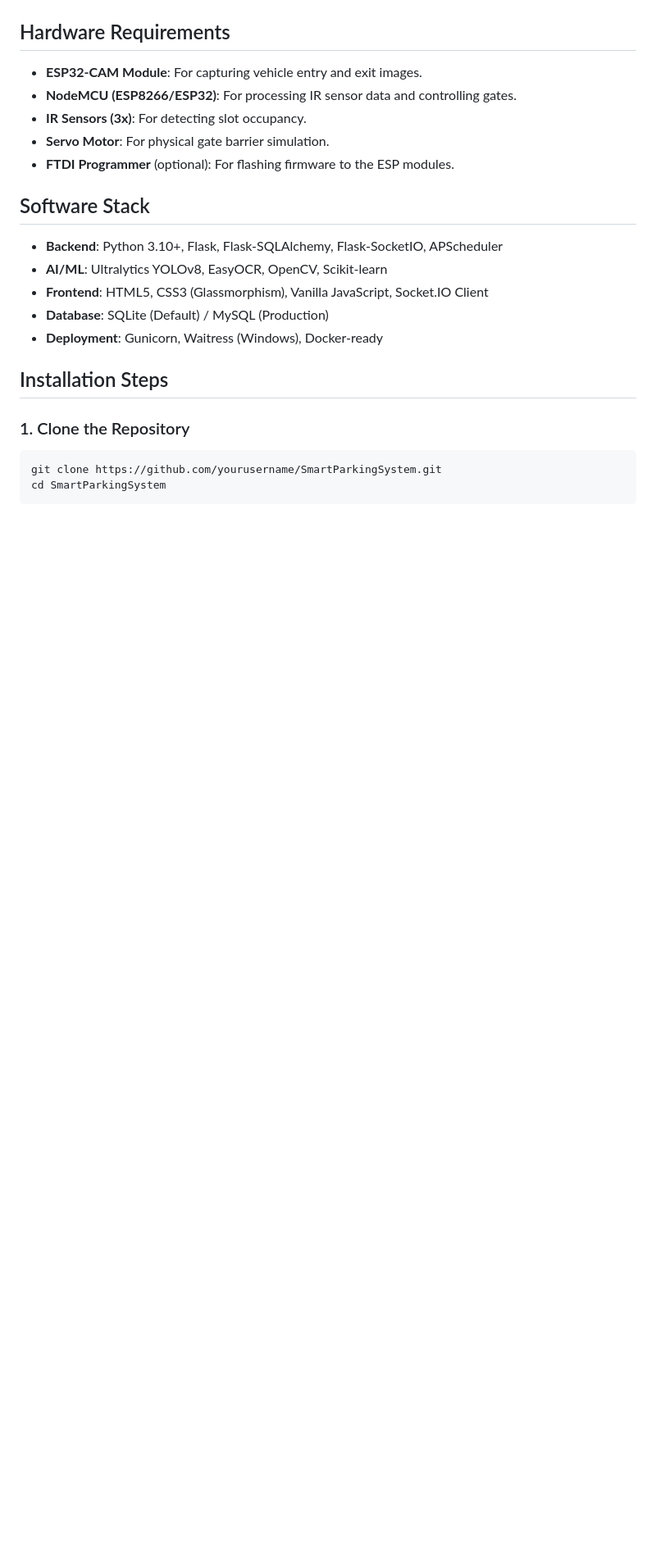
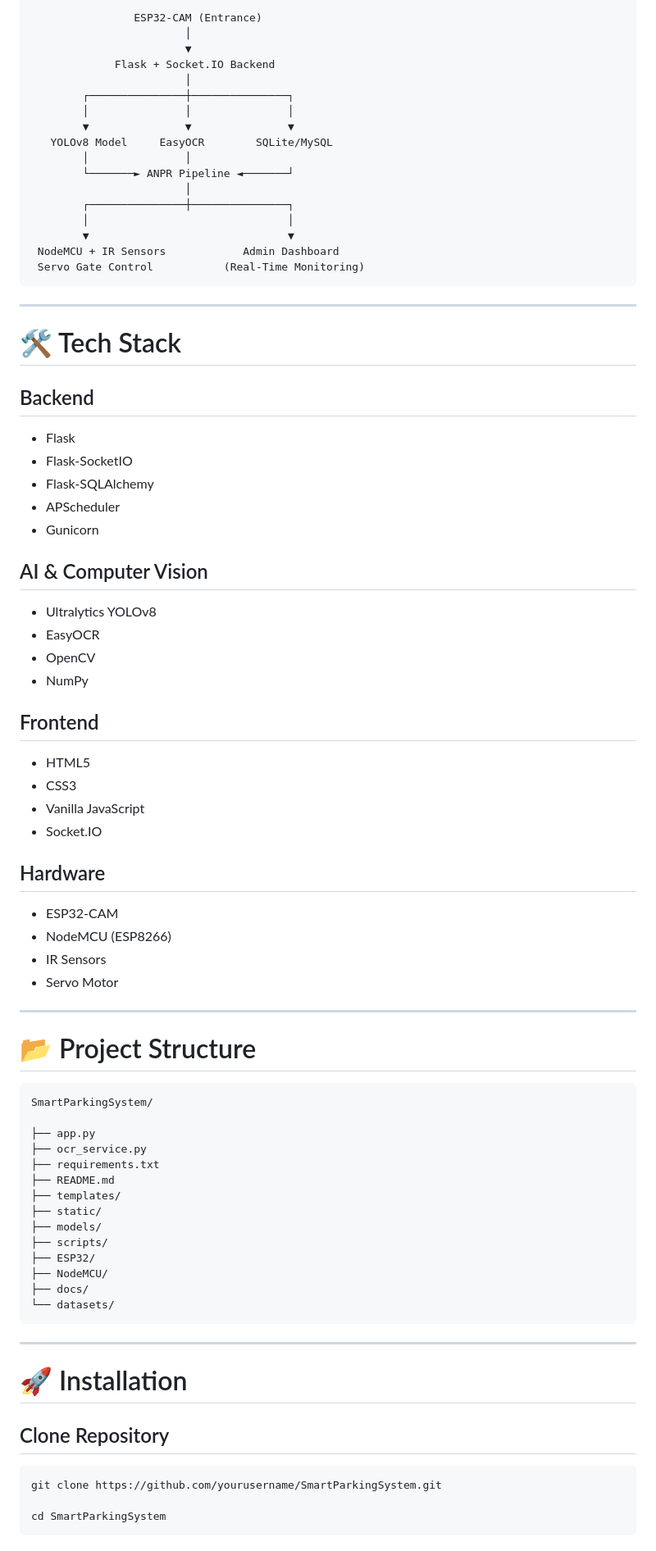
Before and after one commit to DeepakVelmurugan18/SmartParkingSystem, a Markdown page: README.md, the part around one of its changes. Shown at 82% size. Drawn GitHub-style; blank space fills up the shorter version.

````diff
--- a/README.md
+++ b/README.md
@@ -28,27 +37,86 @@ graph TD
+```text
+                ESP32-CAM (Entrance)
+                        │
+                        ▼
+             Flask + Socket.IO Backend
+                        │
+        ┌───────────────┼───────────────┐
+        │               │               │
+        ▼               ▼               ▼
+   YOLOv8 Model     EasyOCR        SQLite/MySQL
+        │               │
+        └───────► ANPR Pipeline ◄───────┘
+                        │
+        ┌───────────────┼───────────────┐
+        │                               │
+        ▼                               ▼
+ NodeMCU + IR Sensors            Admin Dashboard
+ Servo Gate Control           (Real-Time Monitoring)
 ```
 
-## Hardware Requirements
+---
 
-- **ESP32-CAM Module**: For capturing vehicle entry and exit images.
-- **NodeMCU (ESP8266/ESP32)**: For processing IR sensor data and controlling gates.
-- **IR Sensors (3x)**: For detecting slot occupancy.
-- **Servo Motor**: For physical gate barrier simulation.
-- **FTDI Programmer** (optional): For flashing firmware to the ESP modules.
+# 🛠️ Tech Stack
 
-## Software Stack
+## Backend
 
-- **Backend**: Python 3.10+, Flask, Flask-SQLAlchemy, Flask-SocketIO, APScheduler
-- **AI/ML**: Ultralytics YOLOv8, EasyOCR, OpenCV, Scikit-learn
-- **Frontend**: HTML5, CSS3 (Glassmorphism), Vanilla JavaScript, Socket.IO Client
-- **Database**: SQLite (Default) / MySQL (Production)
-- **Deployment**: Gunicorn, Waitress (Windows), Docker-ready
+* Flask
+* Flask-SocketIO
+* Flask-SQLAlchemy
+* APScheduler
+* Gunicorn
 
-## Installation Steps
+## AI & Computer Vision
 
-### 1. Clone the Repository
+* Ultralytics YOLOv8
+* EasyOCR
+* OpenCV
+* NumPy
+
+## Frontend
+
+* HTML5
+* CSS3
+* Vanilla JavaScript
+* Socket.IO
+
+## Hardware
+
+* ESP32-CAM
+* NodeMCU (ESP8266)
+* IR Sensors
+* Servo Motor
+
+---
+
+# 📂 Project Structure
+
+```text
+SmartParkingSystem/
+
+├── app.py
+├── ocr_service.py
+├── requirements.txt
+├── README.md
+├── templates/
+├── static/
+├── models/
+├── scripts/
+├── ESP32/
+├── NodeMCU/
+├── docs/
+└── datasets/
+```
+
+---
+
+# 🚀 Installation
+
+## Clone Repository
 
 ```bash
 git clone https://github.com/yourusername/SmartParkingSystem.git
+
 cd SmartParkingSystem
 ```
 
````
Also changed, not shown: other parts of README.md (+191 -64 lines).
